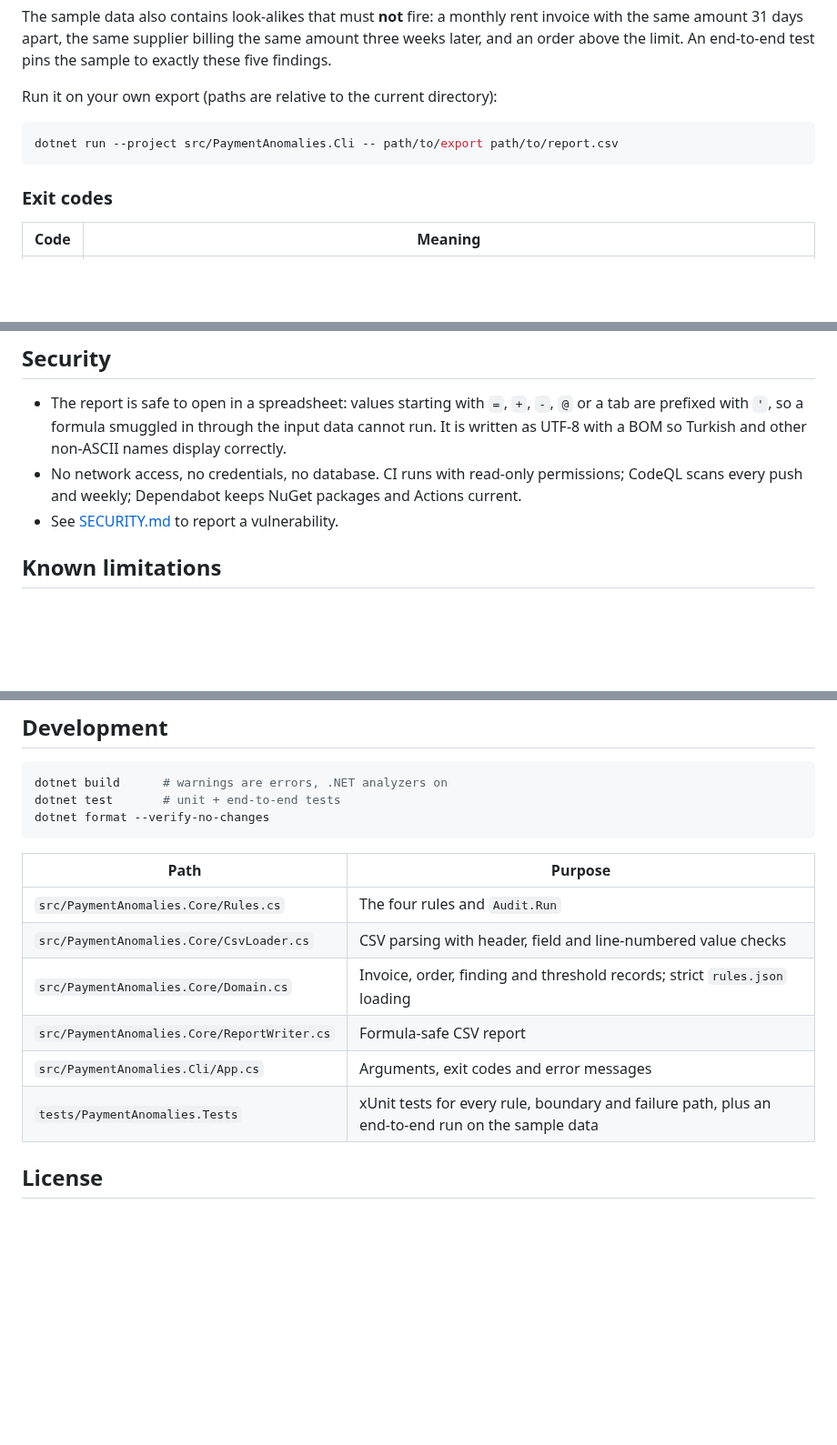
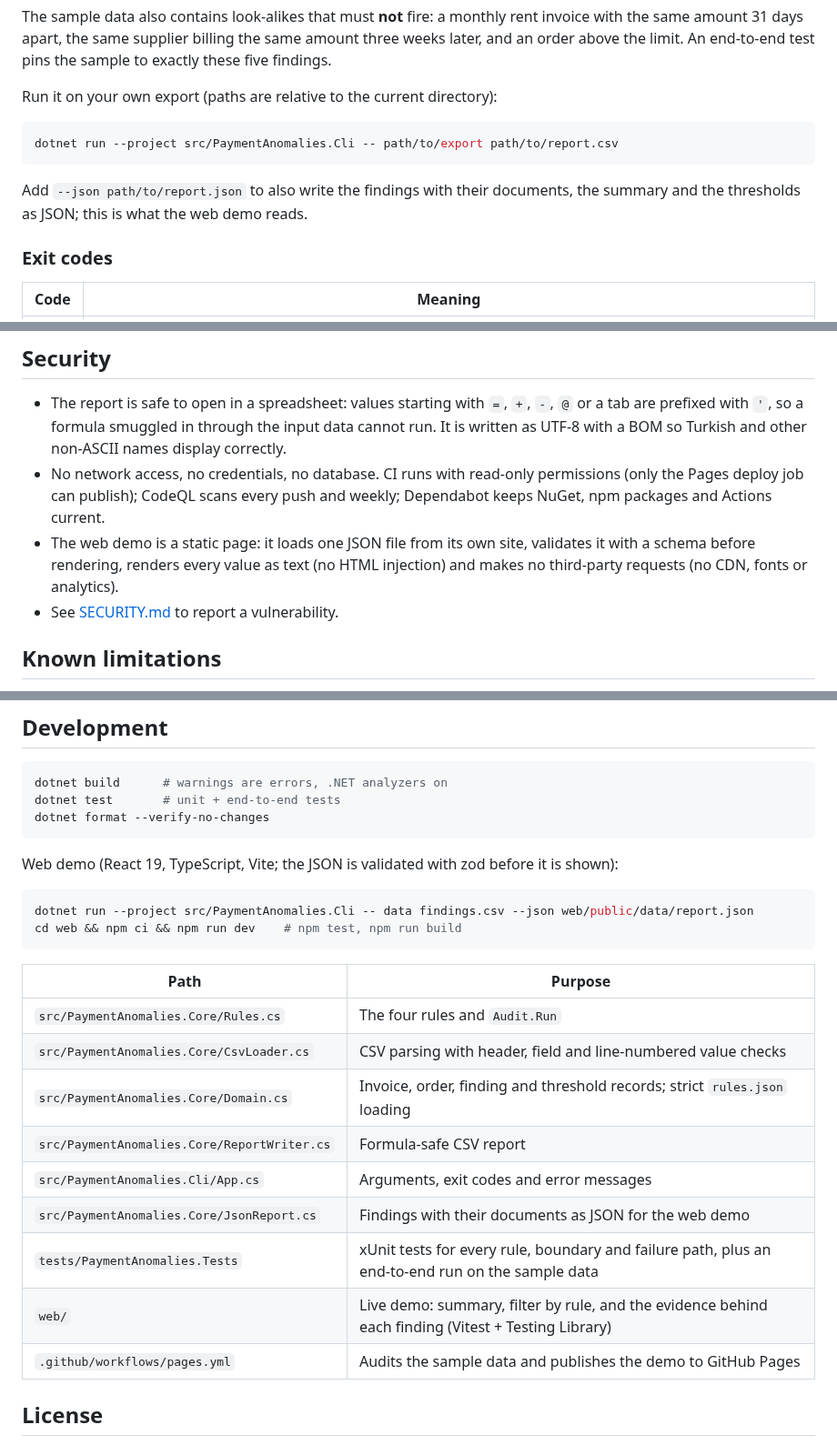
Before and after one commit to Dogukanyllmaz/payment-anomaly-detector, a Markdown page: README.md, 3 parts joined by grey strips. Shown at 91% size. GitHub-like rendering; blank space fills up the shorter version.

````diff
--- a/README.md
+++ b/README.md
@@ -77,6 +93,9 @@ Run it on your own export (paths are relative to the current directory):
 dotnet run --project src/PaymentAnomalies.Cli -- path/to/export path/to/report.csv
 ```
 
+Add `--json path/to/report.json` to also write the findings with their documents, the summary and the thresholds as
+JSON; this is what the web demo reads.
+
 ### Exit codes
 
 | Code | Meaning |
@@ -108,8 +127,11 @@ Use it as a gate, for example in a nightly job: fail or notify on `1`, alert the
 - The report is safe to open in a spreadsheet: values starting with `=`, `+`, `-`, `@` or a tab are prefixed
   with `'`, so a formula smuggled in through the input data cannot run. It is written as UTF-8 with a BOM so
   Turkish and other non-ASCII names display correctly.
-- No network access, no credentials, no database. CI runs with read-only permissions; CodeQL scans every push
-  and weekly; Dependabot keeps NuGet packages and Actions current.
+- No network access, no credentials, no database. CI runs with read-only permissions (only the Pages deploy job
+  can publish); CodeQL scans every push and weekly; Dependabot keeps NuGet, npm packages and Actions current.
+- The web demo is a static page: it loads one JSON file from its own site, validates it with a schema before
+  rendering, renders every value as text (no HTML injection) and makes no third-party requests (no CDN, fonts or
+  analytics).
 - See [SECURITY.md](SECURITY.md) to report a vulnerability.
 
 ## Known limitations
@@ -128,6 +150,13 @@ dotnet test       # unit + end-to-end tests
 dotnet format --verify-no-changes
 ```
 
+Web demo (React 19, TypeScript, Vite; the JSON is validated with zod before it is shown):
+
+```bash
+dotnet run --project src/PaymentAnomalies.Cli -- data findings.csv --json web/public/data/report.json
+cd web && npm ci && npm run dev    # npm test, npm run build
+```
+
 | Path | Purpose |
 |---|---|
 | `src/PaymentAnomalies.Core/Rules.cs` | The four rules and `Audit.Run` |
@@ -135,7 +164,10 @@ dotnet format --verify-no-changes
 | `src/PaymentAnomalies.Core/Domain.cs` | Invoice, order, finding and threshold records; strict `rules.json` loading |
 | `src/PaymentAnomalies.Core/ReportWriter.cs` | Formula-safe CSV report |
 | `src/PaymentAnomalies.Cli/App.cs` | Arguments, exit codes and error messages |
+| `src/PaymentAnomalies.Core/JsonReport.cs` | Findings with their documents as JSON for the web demo |
 | `tests/PaymentAnomalies.Tests` | xUnit tests for every rule, boundary and failure path, plus an end-to-end run on the sample data |
+| `web/` | Live demo: summary, filter by rule, and the evidence behind each finding (Vitest + Testing Library) |
+| `.github/workflows/pages.yml` | Audits the sample data and publishes the demo to GitHub Pages |
 
 ## License
 
````
Also changed, not shown: other parts of README.md (+16 -0 lines), SECURITY.md (+7 -4 lines), docs/screenshots/mobile.png (added), docs/screenshots/overview-dark.png (added), docs/screenshots/overview-light.png (added).
